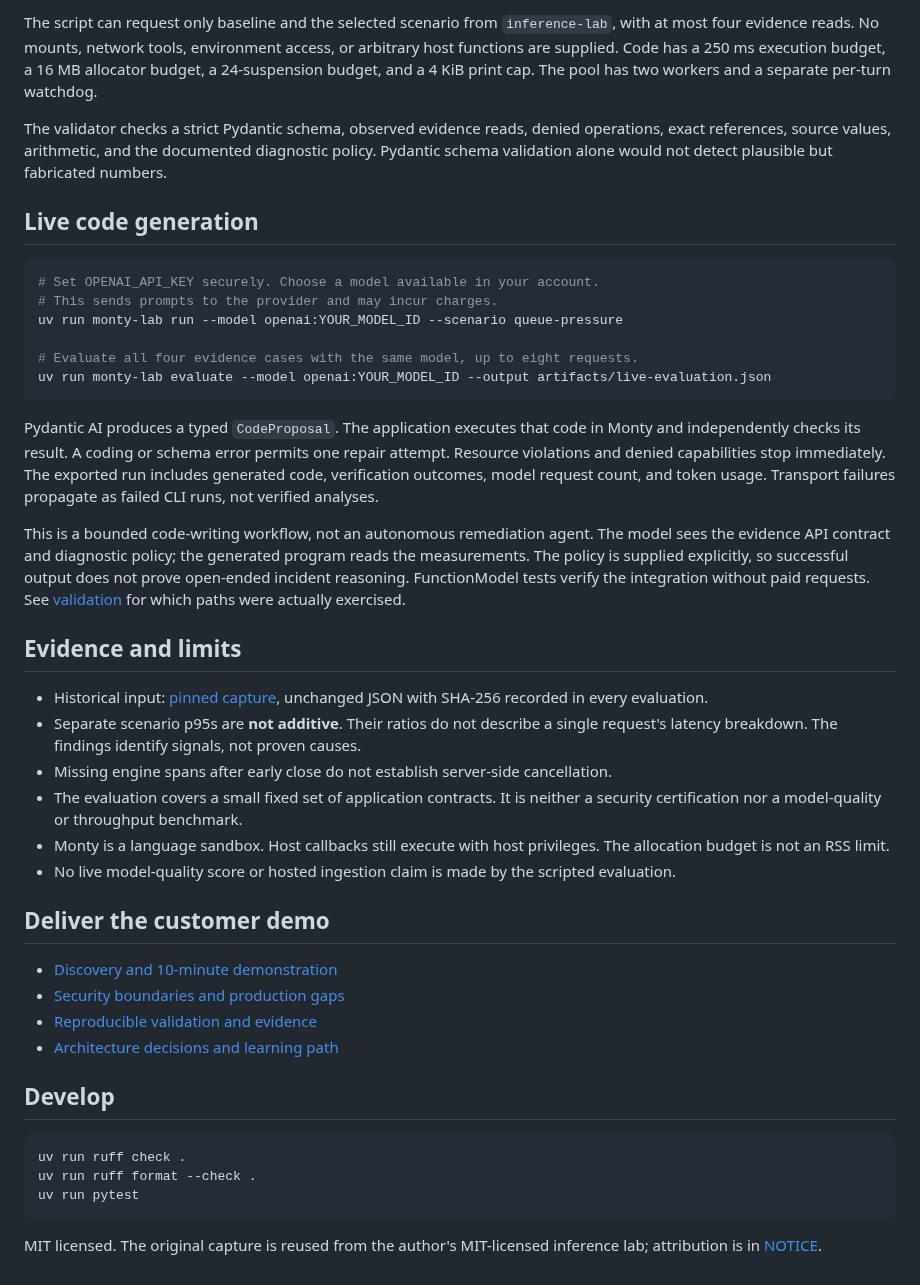
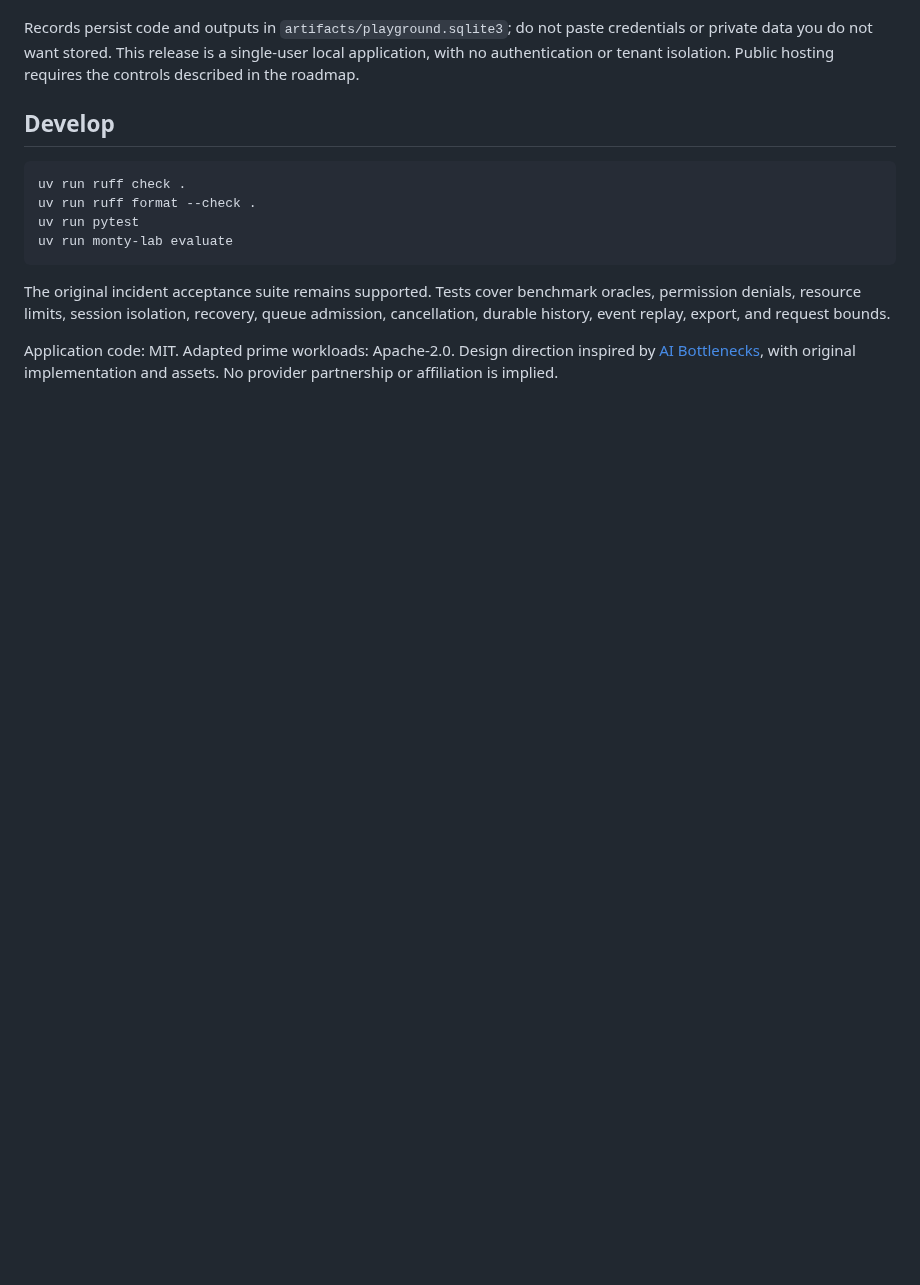
Before and after one commit to rudrakshkarpe/sandbox-arena, a Markdown page: README.md, the part around one of its changes. Drawn GitHub-style; blank space fills up the shorter version.

````diff
--- a/README.md
+++ b/README.md
@@ -79,37 +92,7 @@ flowchart LR
-The script can request only baseline and the selected scenario from `inference-lab`, with at most four evidence reads. No mounts, network tools, environment access, or arbitrary host functions are supplied. Code has a 250 ms execution budget, a 16 MB allocator budget, a 24-suspension budget, and a 4 KiB print cap. The pool has two workers and a separate per-turn watchdog.
-
-The validator checks a strict Pydantic schema, observed evidence reads, denied operations, exact references, source values, arithmetic, and the documented diagnostic policy. Pydantic schema validation alone would not detect plausible but fabricated numbers.
-
-## Live code generation
-
-```bash
-# Set OPENAI_API_KEY securely. Choose a model available in your account.
-# This sends prompts to the provider and may incur charges.
-uv run monty-lab run --model openai:YOUR_MODEL_ID --scenario queue-pressure
-
-# Evaluate all four evidence cases with the same model, up to eight requests.
-uv run monty-lab evaluate --model openai:YOUR_MODEL_ID --output artifacts/live-evaluation.json
-```
-
-Pydantic AI produces a typed `CodeProposal`. The application executes that code in Monty and independently checks its result. A coding or schema error permits one repair attempt. Resource violations and denied capabilities stop immediately. The exported run includes generated code, verification outcomes, model request count, and token usage. Transport failures propagate as failed CLI runs, not verified analyses.
-
-This is a bounded code-writing workflow, not an autonomous remediation agent. The model sees the evidence API contract and diagnostic policy; the generated program reads the measurements. The policy is supplied explicitly, so successful output does not prove open-ended incident reasoning. FunctionModel tests verify the integration without paid requests. See [validation](docs/validation.md) for which paths were actually exercised.
-
-## Evidence and limits
-
-- Historical input: [pinned capture](https://github.com/rudrakshkarpe/logfire-inference-lab/blob/79ef0f2456e64879bd2f41c90d1610a031191495/docs/evidence/gemma4-h100-run.json), unchanged JSON with SHA-256 recorded in every evaluation.
-- Separate scenario p95s are **not additive**. Their ratios do not describe a single request's latency breakdown. The findings identify signals, not proven causes.
-- Missing engine spans after early close do not establish server-side cancellation.
-- The evaluation covers a small fixed set of application contracts. It is neither a security certification nor a model-quality or throughput benchmark.
-- Monty is a language sandbox. Host callbacks still execute with host privileges. The allocation budget is not an RSS limit.
-- No live model-quality score or hosted ingestion claim is made by the scripted evaluation.
-
-## Deliver the customer demo
-
-- [Discovery and 10-minute demonstration](docs/customer-playbook.md)
-- [Security boundaries and production gaps](docs/security.md)
-- [Reproducible validation and evidence](docs/validation.md)
-- [Architecture decisions and learning path](docs/architecture.md)
+Records persist code and outputs in `artifacts/playground.sqlite3`; do not paste
+credentials or private data you do not want stored. This release is a single-user
+local application, with no authentication or tenant isolation. Public hosting
+requires the controls described in the roadmap.
 
 ## Develop
 
@@ -117,6 +100,13 @@ This is a bounded code-writing workflow, not an autonomous remediation agent. Th
 uv run ruff check .
 uv run ruff format --check .
 uv run pytest
+uv run monty-lab evaluate
 ```
 
-MIT licensed. The original capture is reused from the author's MIT-licensed inference lab; attribution is in [NOTICE](NOTICE).
+The original incident acceptance suite remains supported. Tests cover benchmark
+oracles, permission denials, resource limits, session isolation, recovery, queue
+admission, cancellation, durable history, event replay, export, and request bounds.
+
+Application code: MIT. Adapted prime workloads: Apache-2.0. Design direction
+inspired by [AI Bottlenecks](https://aibottlenecks.app/), with original implementation
+and assets. No provider partnership or affiliation is implied.
````
Also changed, not shown: other parts of README.md (+73 -60 lines), CONTRIBUTING.md (added, +52 -0 lines), docs/incident-lab.md (added, +122 -0 lines), docs/playground-architecture.md (added, +107 -0 lines), docs/playground-validation.md (added, +42 -0 lines), docs/roadmap.md (added, +75 -0 lines), docs/evidence/sandbox-benchmarks.jpg (added), docs/evidence/sandbox-playground.jpg (added), 1 other file.
